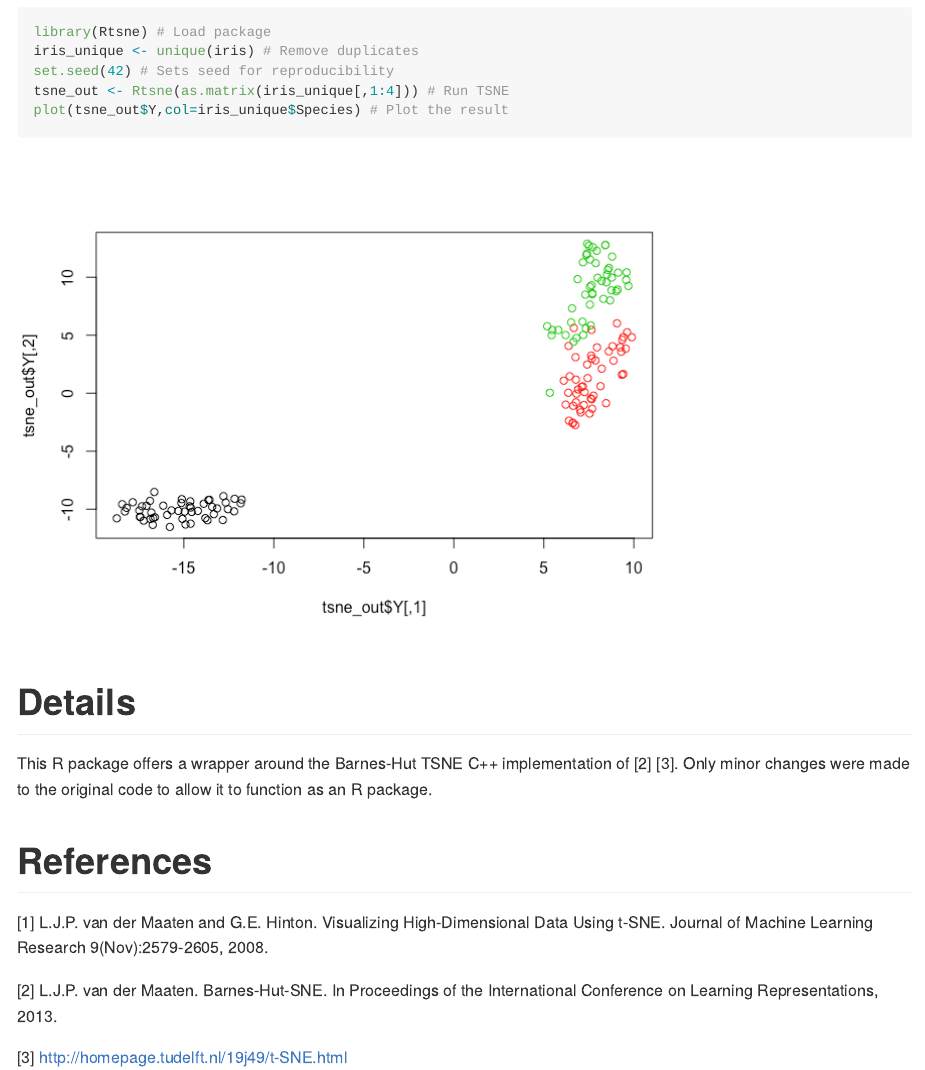
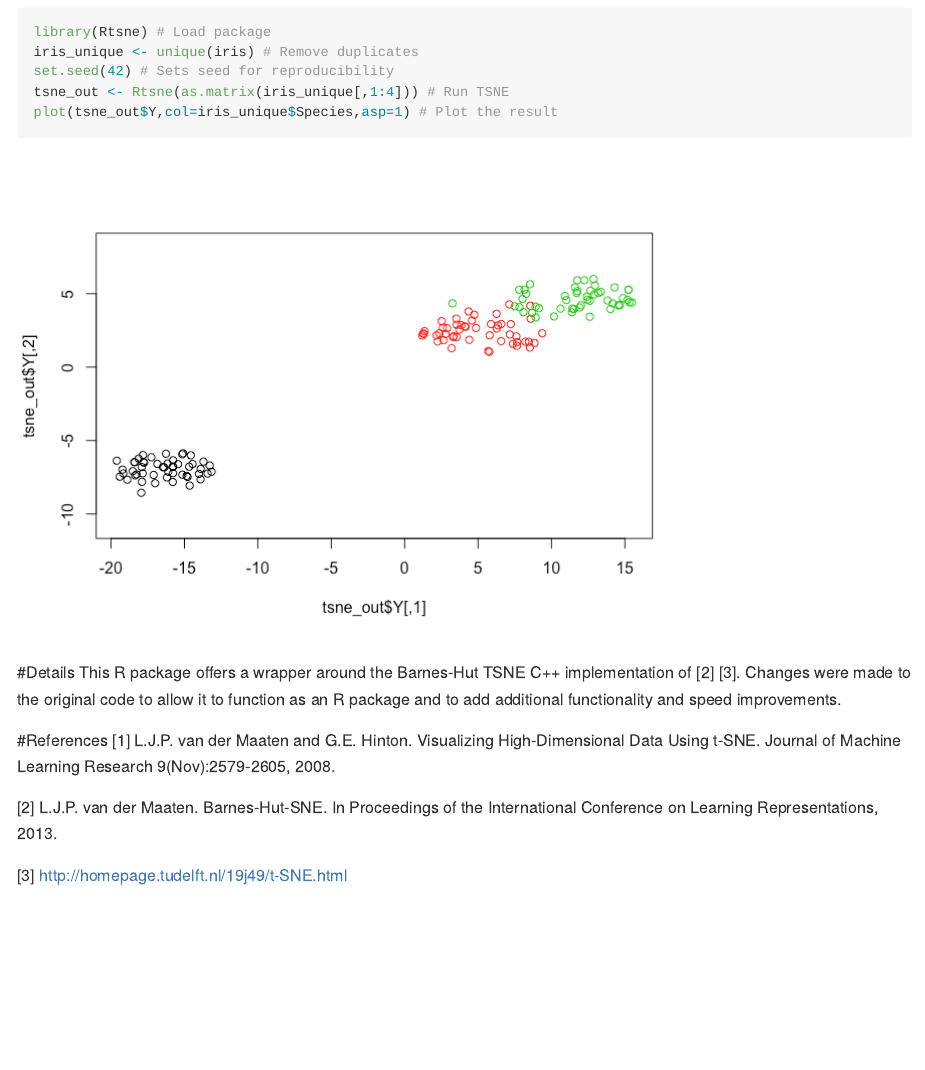
Before and after one commit to jkrijthe/Rtsne, an R Markdown document (README.Rmd): the page in a window 1100 px wide, from 610 px down before the commit and from 510 px down after it, so that both start at the same text. The pictures show the output file README.md that the author committed with the source, drawn offline in the style of GitHub; badge pictures from the web are left out.

Commit message:
Updates README

````diff
--- a/README.Rmd
+++ b/README.Rmd
@@ -1,7 +1,7 @@
 ---
 output:
-  md_document:
-    variant: markdown_github
+  github_document:
+    html_preview: false
 ---
 
 <!-- README.md is generated from README.Rmd. Please edit that file -->
@@ -41,12 +41,12 @@ library(Rtsne) # Load package
 iris_unique <- unique(iris) # Remove duplicates
 set.seed(42) # Sets seed for reproducibility
 tsne_out <- Rtsne(as.matrix(iris_unique[,1:4])) # Run TSNE
-plot(tsne_out$Y,col=iris_unique$Species) # Plot the result
+plot(tsne_out$Y,col=iris_unique$Species,asp=1) # Plot the result
 ```
 
 
 #Details
-This R package offers a wrapper around the Barnes-Hut TSNE C++ implementation of [2] [3]. Only minor changes were made to the original code to allow it to function as an R package.
+This R package offers a wrapper around the Barnes-Hut TSNE C++ implementation of [2] [3]. Changes were made to the original code to allow it to function as an R package and to add additional functionality and speed improvements.
 
 #References
 [1] L.J.P. van der Maaten and G.E. Hinton. Visualizing High-Dimensional Data Using t-SNE. Journal of Machine Learning Research 9(Nov):2579-2605, 2008.
````
Also changed, not shown: README.md, tools/example-1.png.
